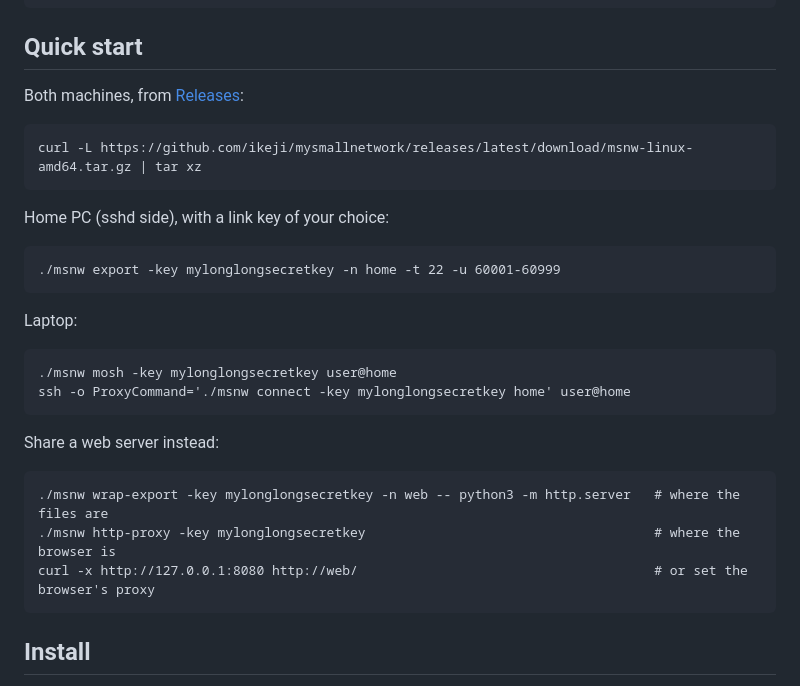
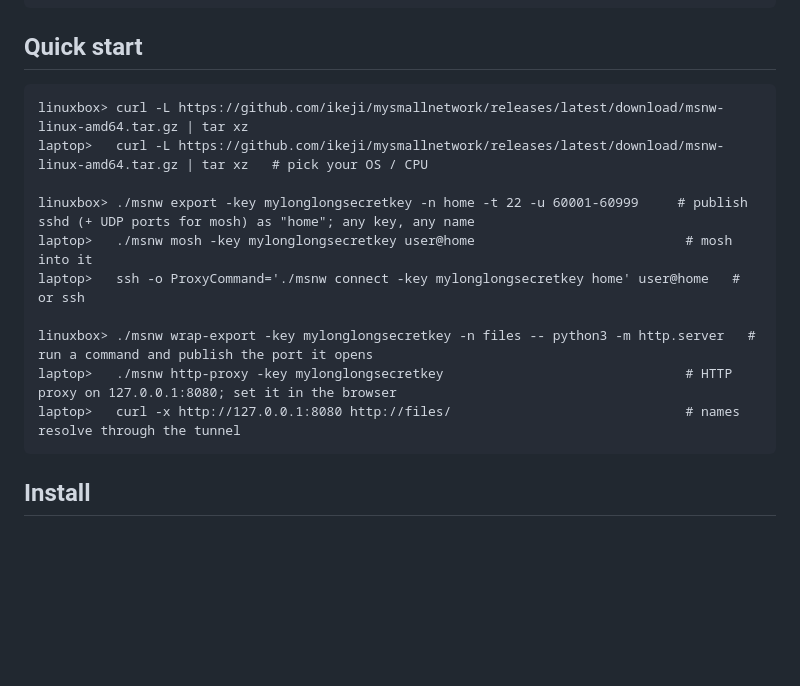
Before and after one commit to ikeji/mysmallnetwork, a Markdown page: README.md, the part around the change. Rendered like a GitHub page; blank space fills up the shorter version.

````diff
--- a/README.md
+++ b/README.md
@@ -21,31 +21,17 @@ from behind NAT.
 
 ## Quick start
 
-Both machines, from [Releases](https://github.com/ikeji/mysmallnetwork/releases):
+```
+linuxbox> curl -L https://github.com/ikeji/mysmallnetwork/releases/latest/download/msnw-linux-amd64.tar.gz | tar xz
+laptop>   curl -L https://github.com/ikeji/mysmallnetwork/releases/latest/download/msnw-linux-amd64.tar.gz | tar xz   # pick your OS / CPU
 
-```
-curl -L https://github.com/ikeji/mysmallnetwork/releases/latest/download/msnw-linux-amd64.tar.gz | tar xz
-```
+linuxbox> ./msnw export -key mylonglongsecretkey -n home -t 22 -u 60001-60999     # publish sshd (+ UDP ports for mosh) as "home"; any key, any name
+laptop>   ./msnw mosh -key mylonglongsecretkey user@home                           # mosh into it
+laptop>   ssh -o ProxyCommand='./msnw connect -key mylonglongsecretkey home' user@home   # or ssh
 
-Home PC (sshd side), with a link key of your choice:
-
-```
-./msnw export -key mylonglongsecretkey -n home -t 22 -u 60001-60999
-```
-
-Laptop:
-
-```
-./msnw mosh -key mylonglongsecretkey user@home
-ssh -o ProxyCommand='./msnw connect -key mylonglongsecretkey home' user@home
-```
-
-Share a web server instead:
-
-```
-./msnw wrap-export -key mylonglongsecretkey -n web -- python3 -m http.server   # where the files are
-./msnw http-proxy -key mylonglongsecretkey                                     # where the browser is
-curl -x http://127.0.0.1:8080 http://web/                                      # or set the browser's proxy
+linuxbox> ./msnw wrap-export -key mylonglongsecretkey -n files -- python3 -m http.server   # run a command and publish the port it opens
+laptop>   ./msnw http-proxy -key mylonglongsecretkey                               # HTTP proxy on 127.0.0.1:8080; set it in the browser
+laptop>   curl -x http://127.0.0.1:8080 http://files/                              # names resolve through the tunnel
 ```
 
 ## Install
````
Also changed, not shown: README.ja.md (+9 -23 lines).
